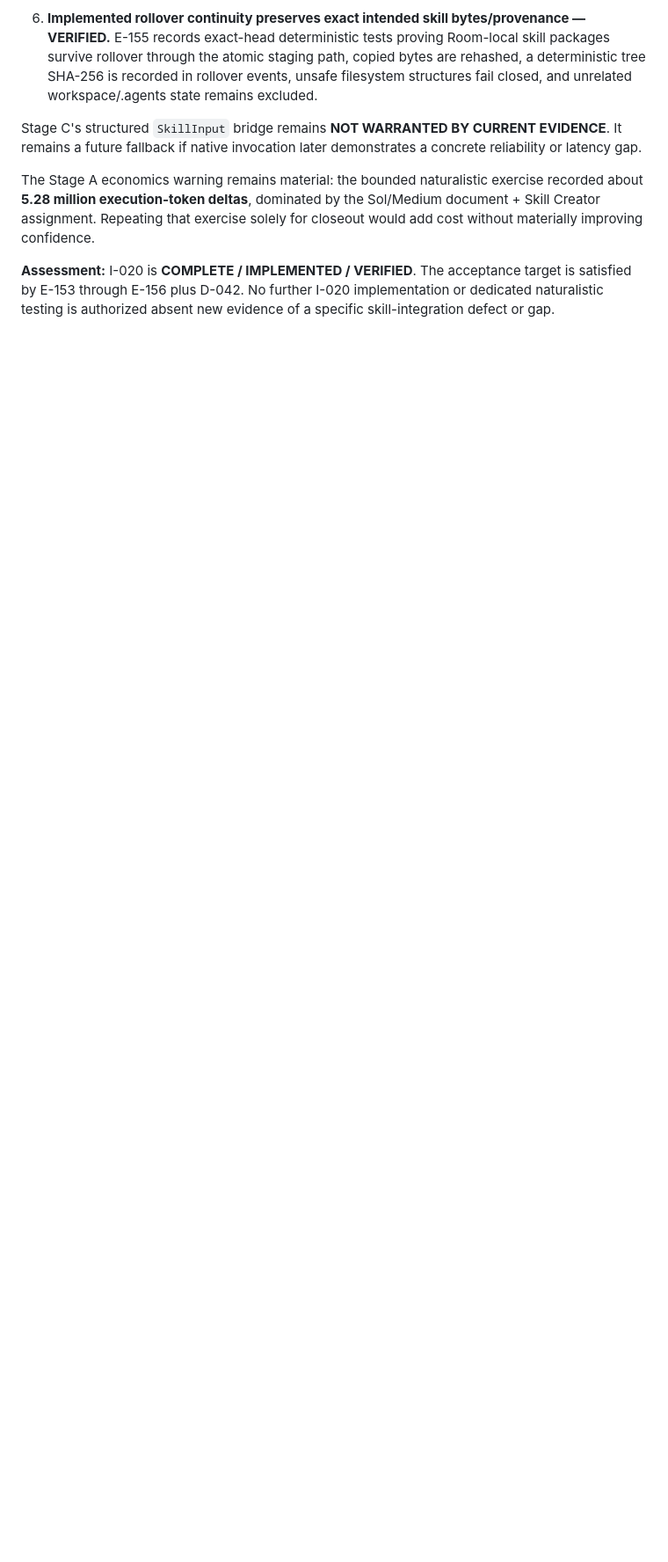
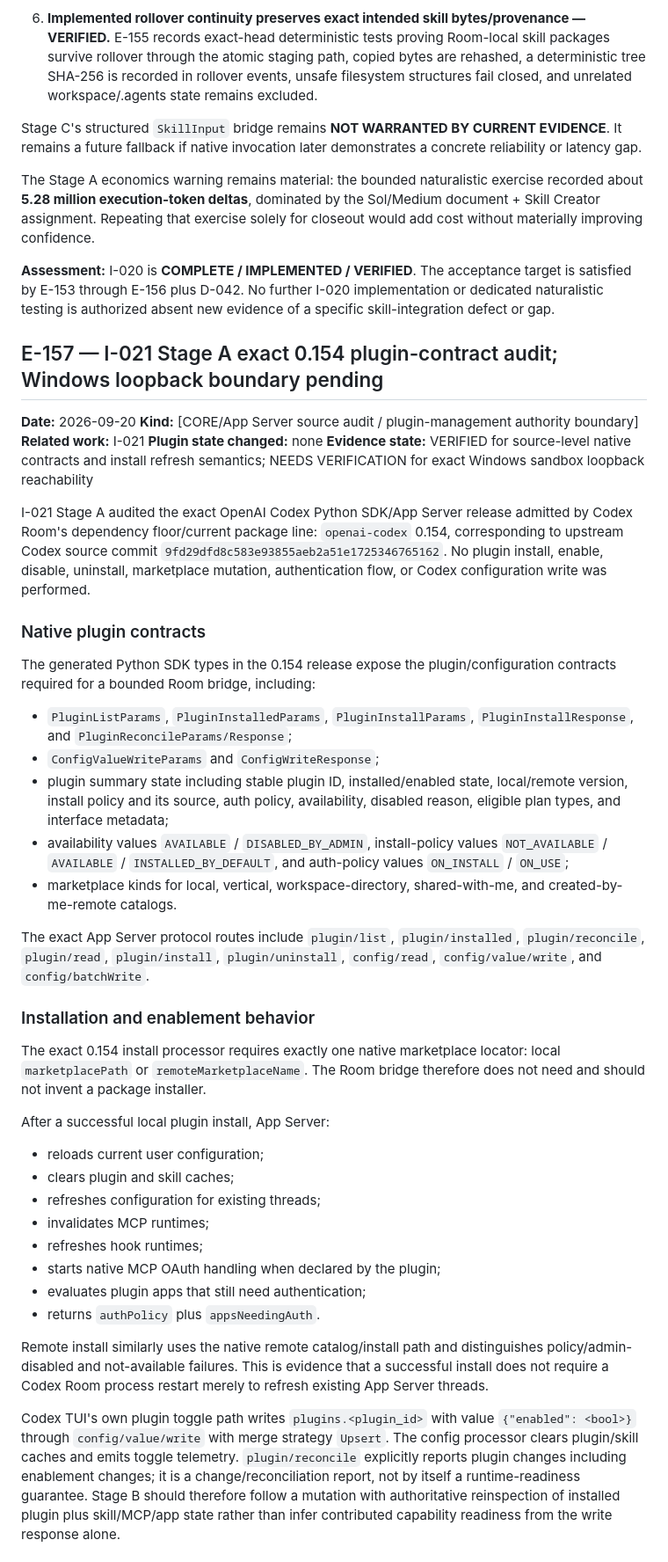
Before and after one commit to strigoi73-sudo/codex-room, a Markdown page: docs/project/07a_EVIDENCE_REGISTER_CONTINUATION.md, the part around one of its changes. Shown at 88% size. Drawn GitHub-style; blank space fills up the shorter version.

Commit message:
docs: add E-157 plugin contract audit

```diff
--- a/docs/project/07a_EVIDENCE_REGISTER_CONTINUATION.md
+++ b/docs/project/07a_EVIDENCE_REGISTER_CONTINUATION.md
@@ -1449,3 +1449,46 @@ Stage C's structured `SkillInput` bridge remains **NOT WARRANTED BY CURRENT EVID
 The Stage A economics warning remains material: the bounded naturalistic exercise recorded about **5.28 million execution-token deltas**, dominated by the Sol/Medium document + Skill Creator assignment. Repeating that exercise solely for closeout would add cost without materially improving confidence.
 
 **Assessment:** I-020 is **COMPLETE / IMPLEMENTED / VERIFIED**. The acceptance target is satisfied by E-153 through E-156 plus D-042. No further I-020 implementation or dedicated naturalistic testing is authorized absent new evidence of a specific skill-integration defect or gap.
+
+
+## E-157 — I-021 Stage A exact 0.154 plugin-contract audit; Windows loopback boundary pending
+
+**Date:** 2026-09-20
+**Kind:** [CORE/App Server source audit / plugin-management authority boundary]
+**Related work:** I-021
+**Plugin state changed:** none
+**Evidence state:** VERIFIED for source-level native contracts and install refresh semantics; NEEDS VERIFICATION for exact Windows sandbox loopback reachability
+
+I-021 Stage A audited the exact OpenAI Codex Python SDK/App Server release admitted by Codex Room's dependency floor/current package line: `openai-codex` 0.154, corresponding to upstream Codex source commit `9fd29dfd8c583e93855aeb2a51e1725346765162`. No plugin install, enable, disable, uninstall, marketplace mutation, authentication flow, or Codex configuration write was performed.
+
+### Native plugin contracts
+
+The generated Python SDK types in the 0.154 release expose the plugin/configuration contracts required for a bounded Room bridge, including:
+
+- `PluginListParams`, `PluginInstalledParams`, `PluginInstallParams`, `PluginInstallResponse`, and `PluginReconcileParams/Response`;
+- `ConfigValueWriteParams` and `ConfigWriteResponse`;
+- plugin summary state including stable plugin ID, installed/enabled state, local/remote version, install policy and its source, auth policy, availability, disabled reason, eligible plan types, and interface metadata;
+- availability values `AVAILABLE` / `DISABLED_BY_ADMIN`, install-policy values `NOT_AVAILABLE` / `AVAILABLE` / `INSTALLED_BY_DEFAULT`, and auth-policy values `ON_INSTALL` / `ON_USE`;
+- marketplace kinds for local, vertical, workspace-directory, shared-with-me, and created-by-me-remote catalogs.
+
+The exact App Server protocol routes include `plugin/list`, `plugin/installed`, `plugin/reconcile`, `plugin/read`, `plugin/install`, `plugin/uninstall`, `config/read`, `config/value/write`, and `config/batchWrite`.
+
+### Installation and enablement behavior
+
+The exact 0.154 install processor requires exactly one native marketplace locator: local `marketplacePath` or `remoteMarketplaceName`. The Room bridge therefore does not need and should not invent a package installer.
+
+After a successful local plugin install, App Server:
+
+- reloads current user configuration;
+- clears plugin and skill caches;
+- refreshes configuration for existing threads;
+- invalidates MCP runtimes;
+- refreshes hook runtimes;
+- starts native MCP OAuth handling when declared by the plugin;
+- evaluates plugin apps that still need authentication;
+- returns `authPolicy` plus `appsNeedingAuth`.
+
+Remote install similarly uses the native remote catalog/install path and distinguishes policy/admin-disabled and not-available failures. This is evidence that a successful install does not require a Codex Room process restart merely to refresh existing App Server threads.
+
+Codex TUI's own plugin toggle path writes `plugins.<plugin_id>` with value `{"enabled": <bool>}` through `config/value/write` with merge strategy `Upsert`. The config processor clears plugin/skill caches and emits toggle telemetry. `plugin/reconcile` explicitly reports plugin changes including enablement changes; it is a change/reconciliation report, not by itself a runtime-readiness guarantee. Stage B should therefore follow a mutation with authoritative reinspection of installed plugin plus skill/MCP/app state rather than infer contributed capability readiness from the write response alone.
+
```
Also changed, not shown: other parts of docs/project/07a_EVIDENCE_REGISTER_CONTINUATION.md (+13 -0 lines).
